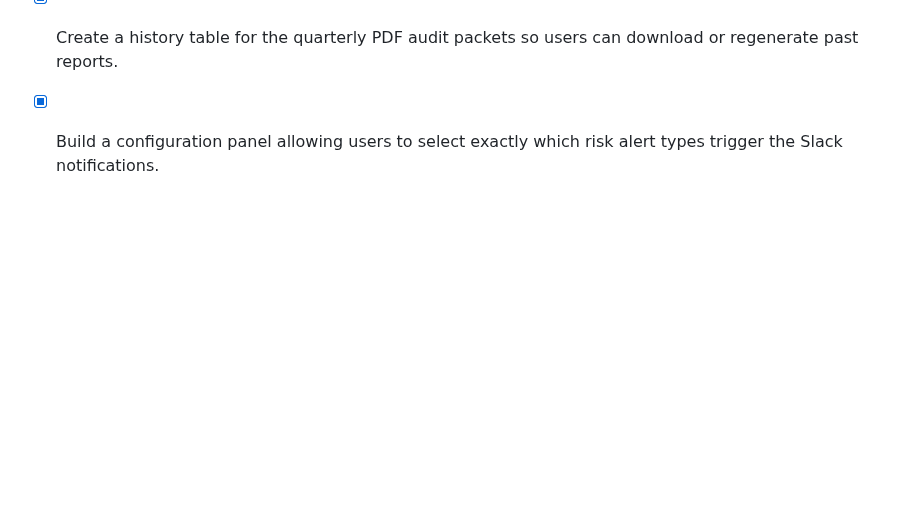
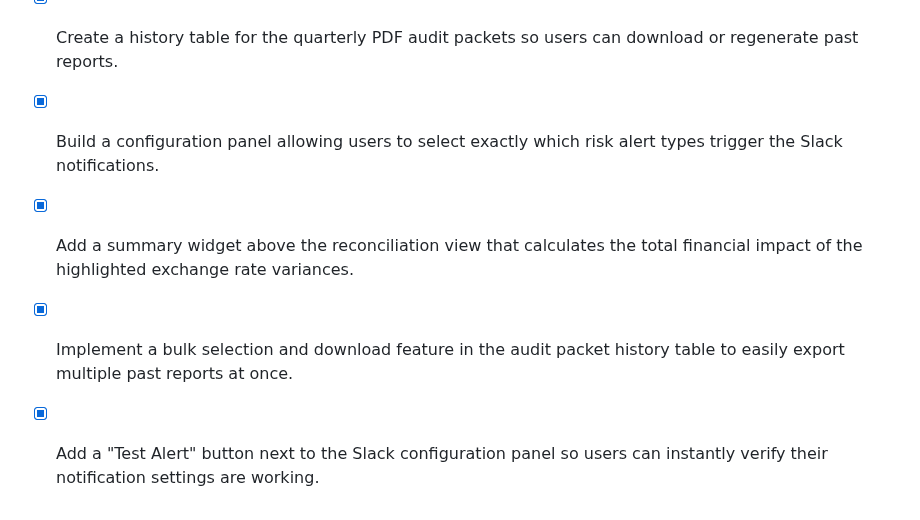
Before and after one commit to EzraMpapi/SMARTMANAGER-MANUS, a Markdown page: todo.md, the part around the change. GitHub-like rendering; blank space fills up the shorter version.

Commit message:
Checkpoint: Successfully added a financial impact summary widget for highlighted exchange rate variances above the reconciliation view, bulk selection and multi-download for historical quarterly audit packets, and a Slack Test Alert verification action in settings. All 104 test files and 346 automated tests pass successfully. Changes are published live.

```diff
--- a/todo.md
+++ b/todo.md
@@ -776,3 +776,6 @@
 - [x] Add a visual filter in the reconciliation view to easily highlight invoices with significant exchange rate variances.
 - [x] Create a history table for the quarterly PDF audit packets so users can download or regenerate past reports.
 - [x] Build a configuration panel allowing users to select exactly which risk alert types trigger the Slack notifications.
+- [x] Add a summary widget above the reconciliation view that calculates the total financial impact of the highlighted exchange rate variances.
+- [x] Implement a bulk selection and download feature in the audit packet history table to easily export multiple past reports at once.
+- [x] Add a "Test Alert" button next to the Slack configuration panel so users can instantly verify their notification settings are working.
```
